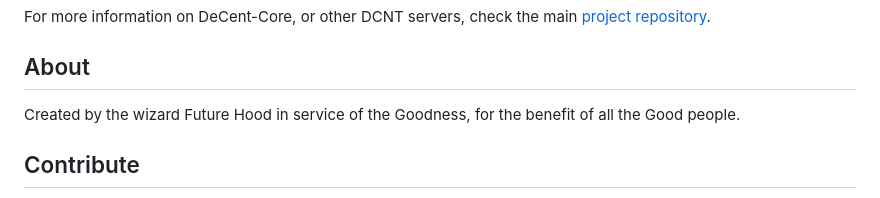
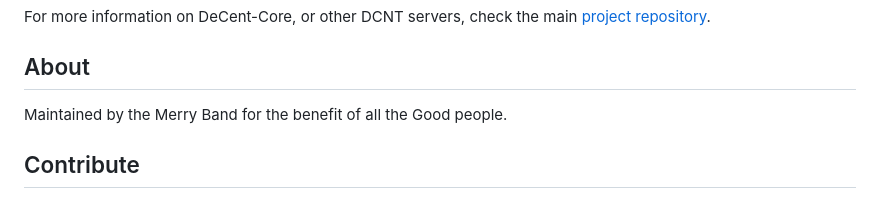
Before and after one commit to futurehood/DeCent-Messenger, a Markdown page: README.md, the part around the change. Rendered like a GitHub page.

```diff
--- a/README.md
+++ b/README.md
@@ -124,7 +124,7 @@ Users with a DCNT server running locally can both create outgoing connections an
 
 ## About
 
-Created by the wizard Future Hood in service of the Goodness, for the benefit of all the Good people.
+Maintained by the Merry Band for the benefit of all the Good people.
 
 ## Contribute
 
```
